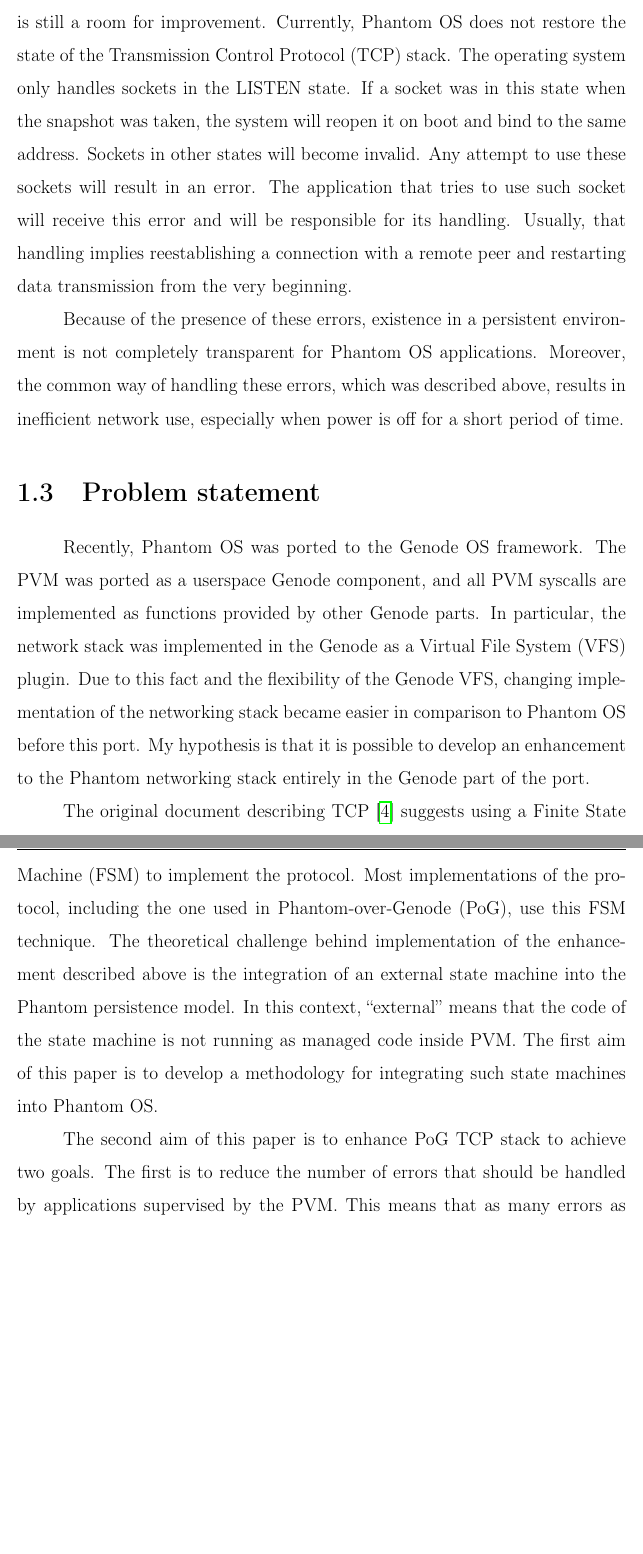
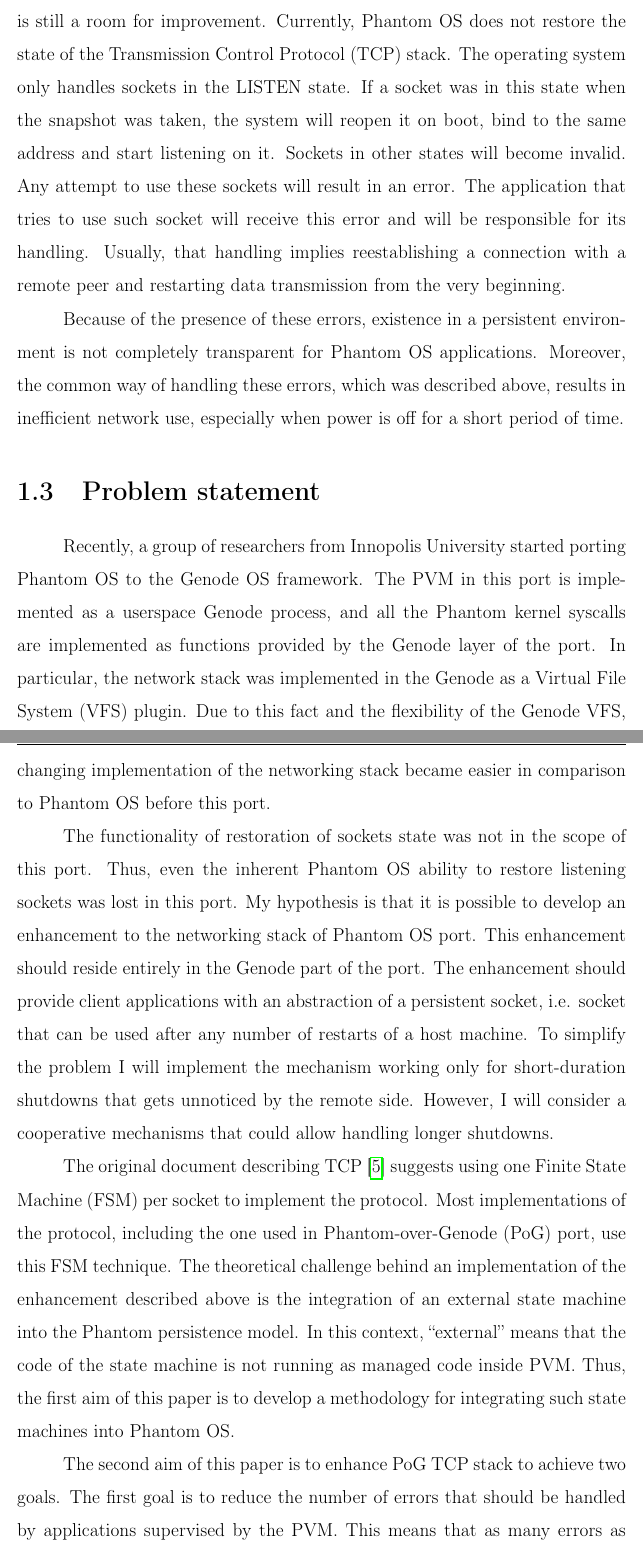
Before and after one commit to Mexator/thesis, a LaTeX thesis (thesis.tex, which reads chapters/chapter1-Introduction.tex): two parts of pages 3 and 4 of 40 before the commit and two parts of pages 3 and 4 of 41 after it, joined at a grey line, cut so that both start at the same text, the shorter picture padded with empty space. The pictures show the PDF file thesis.pdf that the author committed with the source.

Commit message:
Intro rewritten

```diff
--- a/chapters/chapter1-Introduction.tex
+++ b/chapters/chapter1-Introduction.tex
@@ -53,12 +58,12 @@
 room for improvement. Currently, Phantom OS does not restore the state of the
 Transmission Control Protocol (TCP) stack. The operating system only handles
 sockets in the LISTEN state. If a socket was in this state when the snapshot
-was taken, the system will reopen it on boot and bind to the same address.
-Sockets in other states will become invalid. Any attempt to use these sockets
-will result in an error. The application that tries to use such socket will
-receive this error and will be responsible for its handling. Usually, that
-handling implies reestablishing a connection with a remote peer and restarting
-data transmission from the very beginning.
+was taken, the system will reopen it on boot, bind to the same address and
+start listening on it. Sockets in other states will become invalid. Any
+attempt to use these sockets will result in an error. The application that
+tries to use such socket will receive this error and will be responsible for
+its handling. Usually, that handling implies reestablishing a connection with a
+remote peer and restarting data transmission from the very beginning.
 
 Because of the presence of these errors, existence in a persistent environment
 is not completely transparent for Phantom OS applications. Moreover, the common
@@ -67,11 +72,7 @@
 
 \section{Problem statement}
 
-Recently, Phantom OS was ported to the Genode OS framework. The PVM was ported
-as a userspace Genode component, and all PVM syscalls are implemented as
-functions provided by other Genode parts. In particular, the network stack was
-implemented in the Genode as a Virtual File System (VFS) plugin. Due to this
-fact and the flexibility of the Genode VFS, changing implementation of the
-networking stack became easier in comparison to Phantom OS before this port. My
-hypothesis is that it is possible to develop an enhancement to the Phantom
-networking stack entirely in the Genode part of the port.
+Recently, a group of researchers from Innopolis University started porting
+Phantom OS to the Genode OS framework. The PVM in this port is implemented as a
+userspace Genode process, and all the Phantom kernel syscalls are implemented
+as functions provided by the Genode layer of the port. In particular, the
@@ -78,10 +84,15 @@
+The functionality of restoration of sockets state was not in the scope of this
+port. Thus, even the inherent Phantom OS ability to restore listening sockets
+was lost in this port. My hypothesis is that it is possible to develop an
+enhancement to the networking stack of Phantom OS port. This enhancement should
+reside entirely in the Genode part of the port. The enhancement should provide
+client applications with an abstraction of a persistent socket, i.e. socket
+that can be used after any number of restarts of a host machine. To simplify
+the problem I will implement the mechanism working only for short-duration
+shutdowns that gets unnoticed by the remote side. However, I will consider
+a cooperative mechanisms that could allow handling longer shutdowns.
 
 The original document describing TCP \cite{john1981transmission} suggests using
-a Finite State Machine (FSM) to implement the protocol. Most implementations of
-the protocol, including the one used in Phantom-over-Genode (PoG), use this FSM
-technique. The theoretical challenge behind implementation of the enhancement
-described above is the integration of an external state machine into the
-Phantom persistence model. In this context, “external” means that the code of
-the state machine is not running as managed code inside PVM. The first aim of
-this paper is to develop a methodology for integrating such state machines into
-Phantom OS.
+one Finite State Machine (FSM) per socket to implement the protocol. Most
+implementations of the protocol, including the one used in Phantom-over-Genode
+(PoG) port, use this FSM technique. The theoretical challenge behind an
@@ -88,9 +104,8 @@
 
 The second aim of this paper is to enhance PoG TCP stack to achieve two goals.
-The first is to reduce the number of errors that should be handled by
+The first goal is to reduce the number of errors that should be handled by
 applications supervised by the PVM. This means that as many errors as possible
 should be either prevented or handled at the Genode layer of the OS. The second
 goal is to make the network utilization more efficient. This means avoiding
 extra TCP transmissions, if they are not necessary.
 
-The rest of this thesis is structured as follows:
```
Also changed, not shown: chapters/chapter4-implementation.tex (+1 -0 lines), chapters/chapter5-Evaluation.tex (+1 -0 lines), chapters/chapter6-Conclusion.tex (+1 -1 lines), ref.bib (+9 -0 lines), thesis.pdf, chapters/chapter1-Introduction.tex (70 more changed lines).
